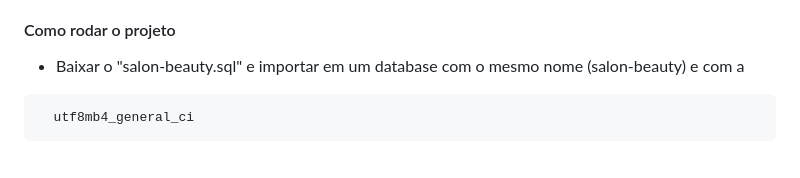
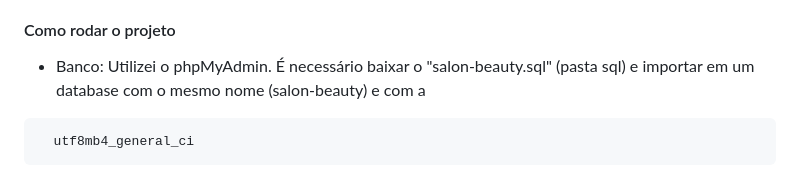
Before and after one commit to IsaEstellaa/beauty-salon, a Markdown page: README.md, the part around the change. Drawn GitHub-style.

````diff
--- a/README.md
+++ b/README.md
@@ -14,7 +14,7 @@ O projeto consiste em fazer um sistema que permite aos clientes agendarem e gere
 ### Tecnologias utilizadas
 Foi desenvolvido utilizando tecnologias como PHP para o desenvolvimento da lógica do servidor, HTML e CSS para a estruturação e estilização do conteúdo visual, e jQuery, uma biblioteca de JavaScript, para adicionar funcionalidades interativas ao sistema. O MySQL foi utilizado como sistema de gerenciamento de banco de dados, armazenando informações como detalhes do cliente, agendamentos e configurações de níveis de acesso.
 #### Como rodar o projeto
-- Baixar o "salon-beauty.sql" e importar em um database com o mesmo nome (salon-beauty) e com a
+- Banco: Utilizei o phpMyAdmin. É necessário baixar o "salon-beauty.sql" (pasta sql) e importar em um database com o mesmo nome (salon-beauty) e com a
 ```bash
   utf8mb4_general_ci
 ```
````
